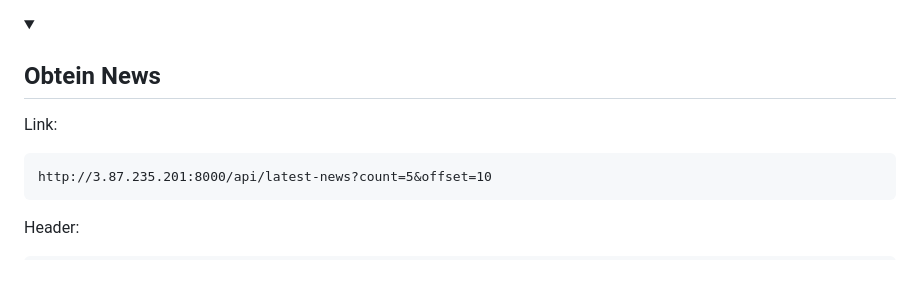
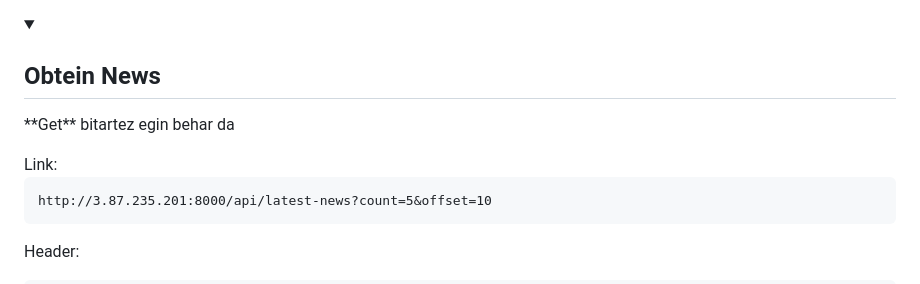
Before and after one commit to OceansForce/Erronka_BAST, a Markdown page: Backend/README.md, the part around the change. Drawn GitHub-style; folded sections open.

````diff
--- a/Backend/README.md
+++ b/Backend/README.md
@@ -190,8 +190,9 @@ Response Error:
 
 <details>
 <summary> <h2> Obtein News </h2> </summary>
+<p> **Get** bitartez egin behar da</p>
+Link:
 
-Link:
 ```
 http://3.87.235.201:8000/api/latest-news?count=5&offset=10
 ```
````
